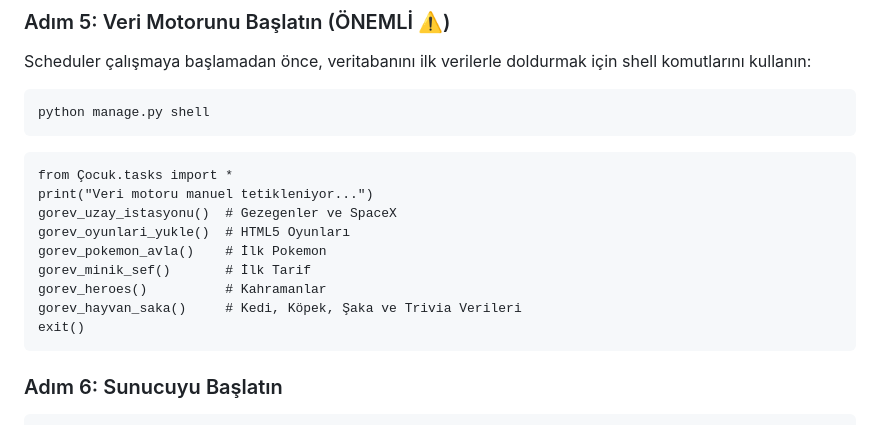
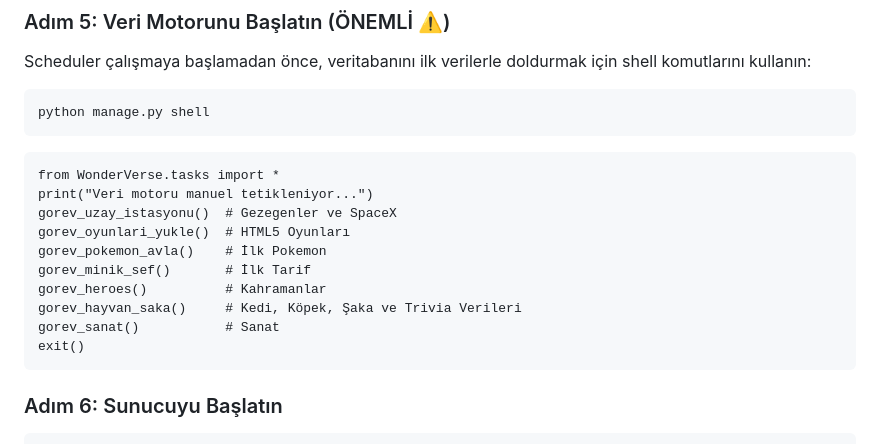
Before and after one commit to YunusGuclu/WonderVerse, a Markdown page: README.md, the part around one of its changes. GitHub-like rendering.

````diff
--- a/README.md
+++ b/README.md
@@ -143,7 +171,7 @@ Scheduler çalışmaya başlamadan önce, veritabanını ilk verilerle doldurmak
 python manage.py shell
 ```
 ```
-from Çocuk.tasks import *
+from WonderVerse.tasks import *
 print("Veri motoru manuel tetikleniyor...")
 gorev_uzay_istasyonu()  # Gezegenler ve SpaceX
 gorev_oyunlari_yukle()  # HTML5 Oyunları
@@ -151,6 +179,7 @@ gorev_pokemon_avla()    # İlk Pokemon
 gorev_minik_sef()       # İlk Tarif
 gorev_heroes()          # Kahramanlar
 gorev_hayvan_saka()     # Kedi, Köpek, Şaka ve Trivia Verileri
+gorev_sanat()           # Sanat
 exit()
 ```
 ### Adım 6: Sunucuyu Başlatın
````
Also changed, not shown: other parts of README.md (+28 -0 lines).
